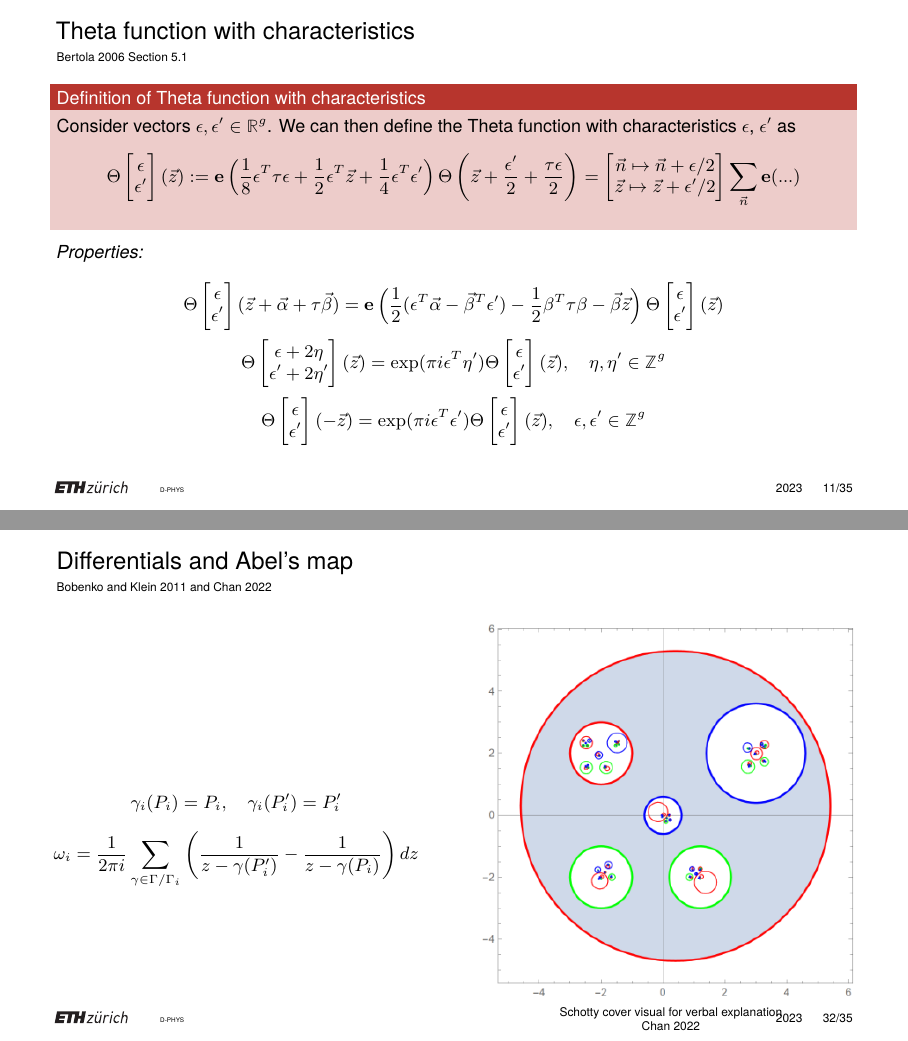
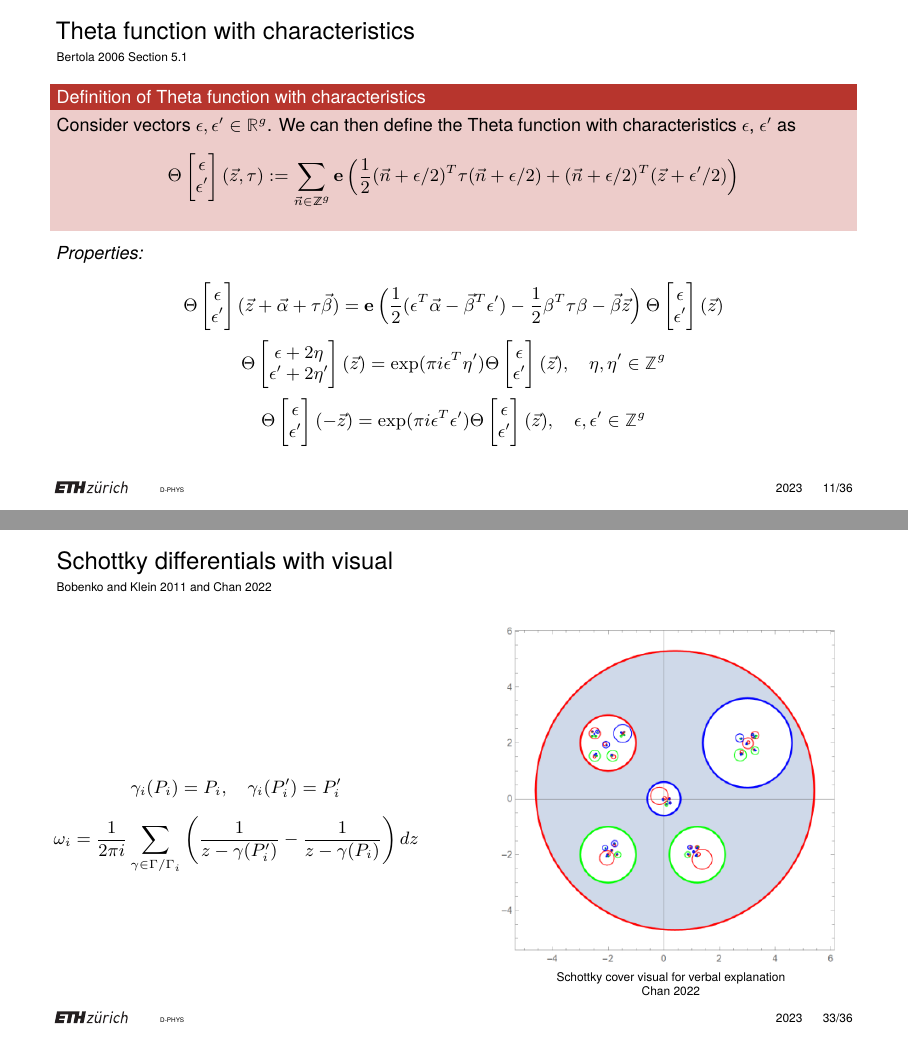
Before and after one commit to artlis321/Proseminar-RSandTF, LaTeX slides (Presentation/BeamerPresentation/B12presentation.tex): pages 14 and 38 of 41 before the commit and pages 14 and 39 of 42 after it, joined at a grey line. Compiled offline with pdfLaTeX.

Commit message:
post-meeting corrections

```diff
--- a/Presentation/BeamerPresentation/B12presentation.tex
+++ b/Presentation/BeamerPresentation/B12presentation.tex
@@ -236,9 +236,29 @@
     \begin{block}{Definition of Theta function with characteristics}
         Consider vectors $ \epsilon ,  \epsilon' \in \mathbb R^g$.
         We can then define the Theta function with characteristics $ \epsilon$, $ \epsilon'$ as
+        \[\Theta\begin{bmatrix}\epsilon \\ \epsilon'\end{bmatrix}(\vec z, \tau) := \sum_{\vec n \in \mathbb Z^g} \ee
+        \left( \frac{1}{2} (\vec n+\epsilon/2)^T \tau (\vec n+\epsilon/2) + (\vec n+\epsilon/2)^T (\vec z+\epsilon'/2) \right)\]
+    \end{block}
+    % \pause
+    \emph{Properties:}
+
+    \[\Theta\begin{bmatrix}\epsilon \\ \epsilon'\end{bmatrix}(\vec z + \vec \alpha + \tau \vec \beta) =
+    \ee\left(\frac{1}{2}(\epsilon^T \vec \alpha - \vec \beta^T \epsilon') - \frac{1}{2} \beta^T \tau \beta - \vec \beta \vec z\right)
+    \Theta\begin{bmatrix}\epsilon \\ \epsilon'\end{bmatrix}(\vec z)\]
+    % \pause
+    \[\Theta\begin{bmatrix}\epsilon + 2\eta \\ \epsilon' + 2\eta' \end{bmatrix}(\vec z) = \exp(\pi i \epsilon^T \eta')
+    \Theta\begin{bmatrix}\epsilon \\ \epsilon'\end{bmatrix}(\vec z) , \quad \eta,\eta' \in \mathbb Z^g\]
+    % \pause
+    \[\Theta\begin{bmatrix}\epsilon \\ \epsilon'\end{bmatrix}(-\vec z) = \exp(\pi i \epsilon^T \epsilon') \Theta\begin{bmatrix}\epsilon \\ \epsilon'\end{bmatrix}(\vec z) , \quad \epsilon,\epsilon' \in \mathbb Z^g\]
+\end{frame}
+
+\begin{frame}[noframenumbering]{Theta function with characteristics}{\tiny \cite{Ber06} Section 5.1}
+    \begin{block}{Definition of Theta function with characteristics}
+        Consider vectors $ \epsilon ,  \epsilon' \in \mathbb R^g$.
+        We can then define the Theta function with characteristics $ \epsilon$, $ \epsilon'$ as
         \[\Theta\begin{bmatrix} \epsilon \\  \epsilon'\end{bmatrix}(\vec z) :=
         \ee\left(\frac{1}{8}\epsilon^T \tau \epsilon + \frac{1}{2}\epsilon^T \vec z + \frac{1}{4}\epsilon^T  \epsilon'\right)
-        \Theta\left(\vec z + \frac{\epsilon'}{2}+\frac{\tau\epsilon}{2}\right) = \begin{bmatrix}\vec n \mapsto \vec n+\epsilon/2 \\ \vec z \mapsto \vec z + \epsilon'/2 \end{bmatrix} \sum_{\vec n} \ee(...)\]
+        \Theta\left(\vec z + \frac{\epsilon'}{2}+\frac{\tau\epsilon}{2}\right)\]
     \end{block}
     % \pause
     \emph{Properties:}
@@ -587,21 +609,21 @@
     \center{}
     \includegraphics[width=0.5\textwidth]{assets/Genus2SchottkyOuter.png}
 
-    \tiny Schotty cover visual for verbal explanation
+    \tiny Schottky cover visual for verbal explanation
 \end{frame}
 
 \begin{frame}[noframenumbering]{Schottky cover visual}
     \center{}
     \includegraphics[width=0.5\textwidth]{assets/Genus2SchottkyInner.png}
 
-    \tiny Schotty cover visual for verbal explanation
+    \tiny Schottky cover visual for verbal explanation
 \end{frame}
 
 \begin{frame}[noframenumbering]{Schottky cover visual}{\tiny \cite{Cha22}}
     \center{}
     \includegraphics[width=0.5\textwidth]{assets/ChanSchottkyCover2.png}
 
-    \tiny Schotty cover visual for verbal explanation
+    \tiny Schottky cover visual for verbal explanation
 
     \cite{Cha22}
 \end{frame}
@@ -620,7 +642,7 @@
     \[\{a,b,c,d\} = \frac{(a-b)(c-d)}{(a-d)(c-b)}\]
 \end{frame}
 
-\begin{frame}[noframenumbering]{Differentials and Abel's map}{\tiny \cite{ComputationalSchottky} and \cite{Cha22}}
+\begin{frame}{Schottky differentials with visual}{\tiny \cite{ComputationalSchottky} and \cite{Cha22}}
     \begin{columns}
         \begin{column}{0.5\textwidth}
             \center
@@ -629,9 +651,9 @@
         \end{column}
         \begin{column}{0.5\textwidth}
             \center{}
-            \includegraphics[width=\columnwidth]{assets/ChanSchottkyCover2.png}
+            \includegraphics[width=0.9\columnwidth]{assets/ChanSchottkyCover2.png}
 
-            \tiny Schotty cover visual for verbal explanation
+            \tiny Schottky cover visual for verbal explanation
 
             \cite{Cha22}
         \end{column}
```
Also changed, not shown: Presentation/BeamerPresentation/B12presentation.pdf, Presentation/BeamerPresentation/B12presentation.tex (28 more changed lines).
